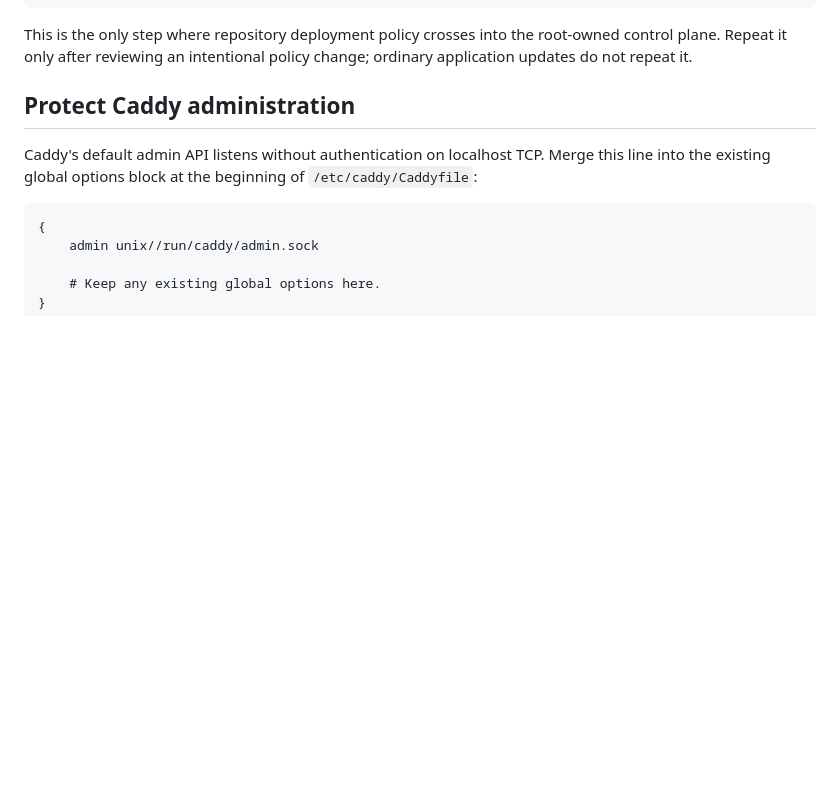
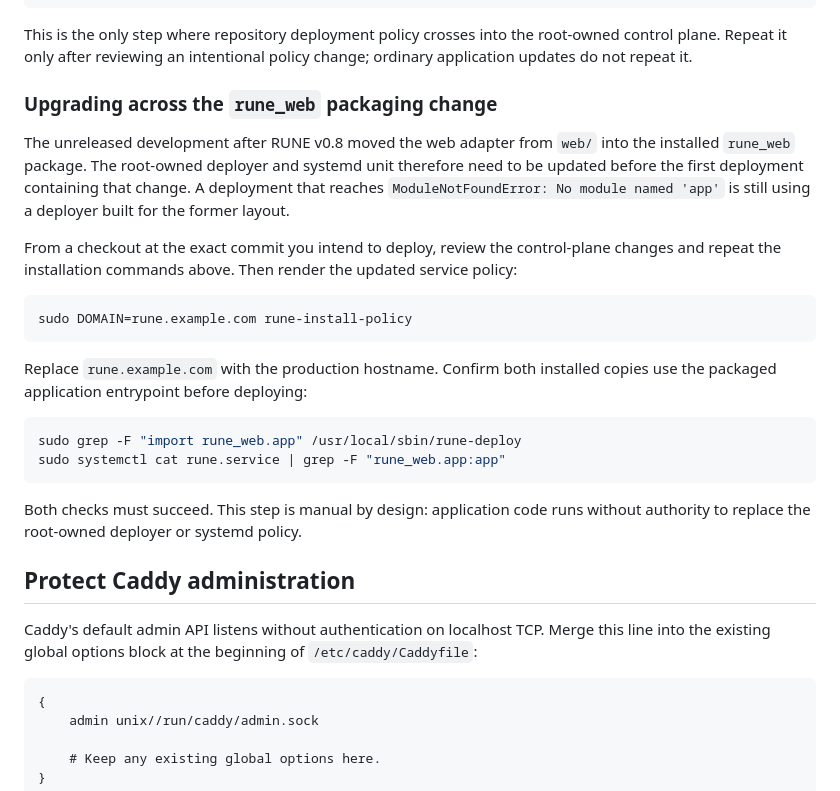
Before and after one commit to tjreigh/RUNE, a Markdown page: deploy/README.md, the part around the change. Drawn GitHub-style; blank space fills up the shorter version.

Commit message:
docs(deploy): document rune_web control-plane migration
required after directory restructure moved web/ into src/rune_web and created named rune_web python package

````diff
--- a/deploy/README.md
+++ b/deploy/README.md
@@ -128,6 +128,33 @@ sudo install -o root -g root -m 0644 \
 This is the only step where repository deployment policy crosses into the
 root-owned control plane. Repeat it only after reviewing an intentional policy
 change; ordinary application updates do not repeat it.
+
+### Upgrading across the `rune_web` packaging change
+
+The unreleased development after RUNE v0.8 moved the web adapter from `web/`
+into the installed `rune_web` package. The root-owned deployer and systemd unit
+therefore need to be updated before the first deployment containing that
+change. A deployment that reaches `ModuleNotFoundError: No module named 'app'`
+is still using a deployer built for the former layout.
+
+From a checkout at the exact commit you intend to deploy, review the
+control-plane changes and repeat the installation commands above. Then render
+the updated service policy:
+
+```sh
+sudo DOMAIN=rune.example.com rune-install-policy
+```
+
+Replace `rune.example.com` with the production hostname. Confirm both installed
+copies use the packaged application entrypoint before deploying:
+
+```sh
+sudo grep -F "import rune_web.app" /usr/local/sbin/rune-deploy
+sudo systemctl cat rune.service | grep -F "rune_web.app:app"
+```
+
+Both checks must succeed. This step is manual by design: application code runs
+without authority to replace the root-owned deployer or systemd policy.
 
 ## Protect Caddy administration
 
````
Also changed, not shown: CHANGELOG.md (+3 -0 lines).
